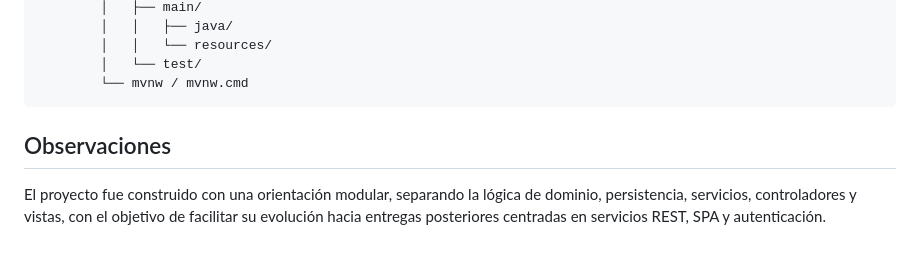
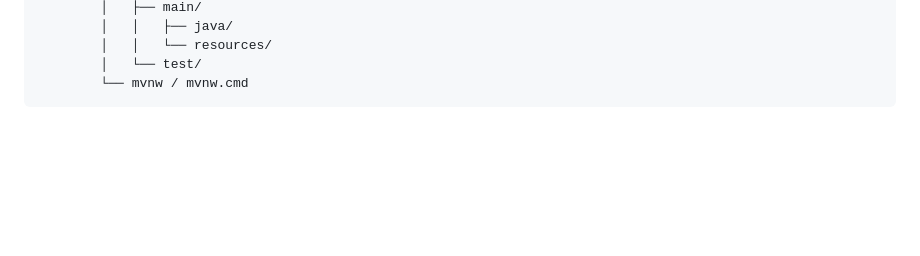
Before and after one commit to Pacho73G/ProyectoWeb, a Markdown page: README.md, the part around the change. GitHub-like rendering; blank space fills up the shorter version.

Commit message:
Remove observations about project modularity
Removed observations section explaining project structure.

````diff
--- a/README.md
+++ b/README.md
@@ -187,7 +187,3 @@ Proyecto/
         │   └── test/
         └── mvnw / mvnw.cmd
 ```
-
-## Observaciones
-
-El proyecto fue construido con una orientación modular, separando la lógica de dominio, persistencia, servicios, controladores y vistas, con el objetivo de facilitar su evolución hacia entregas posteriores centradas en servicios REST, SPA y autenticación.
````
